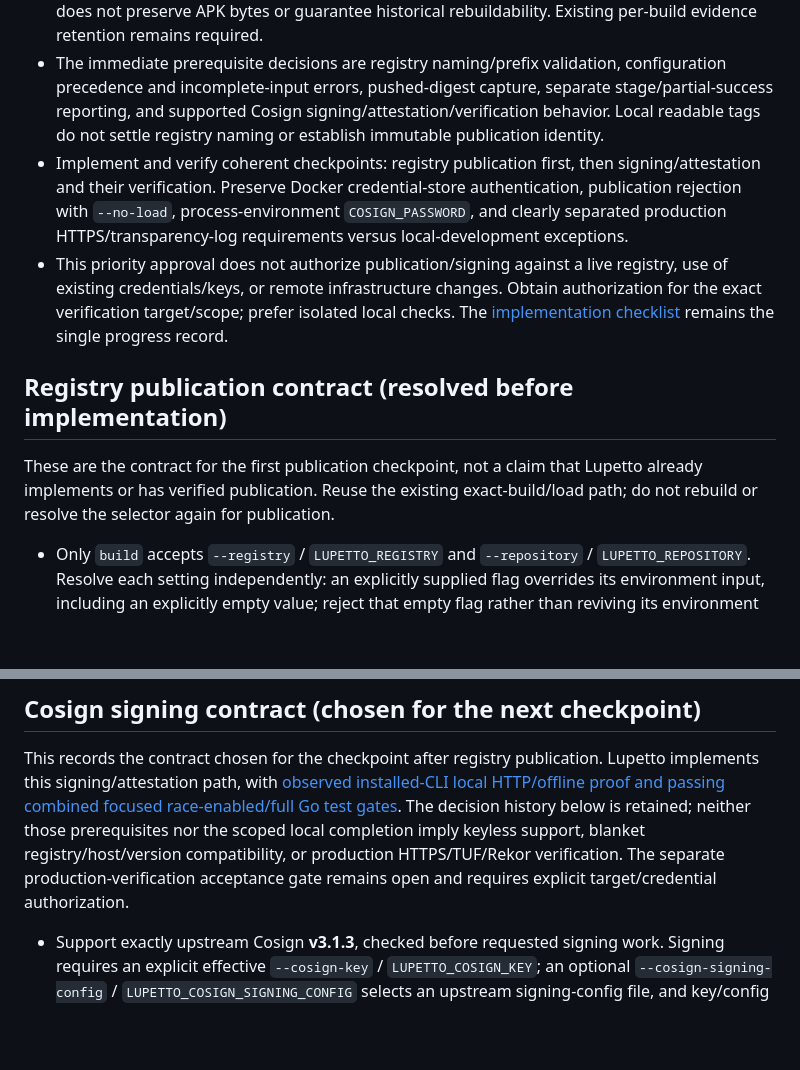
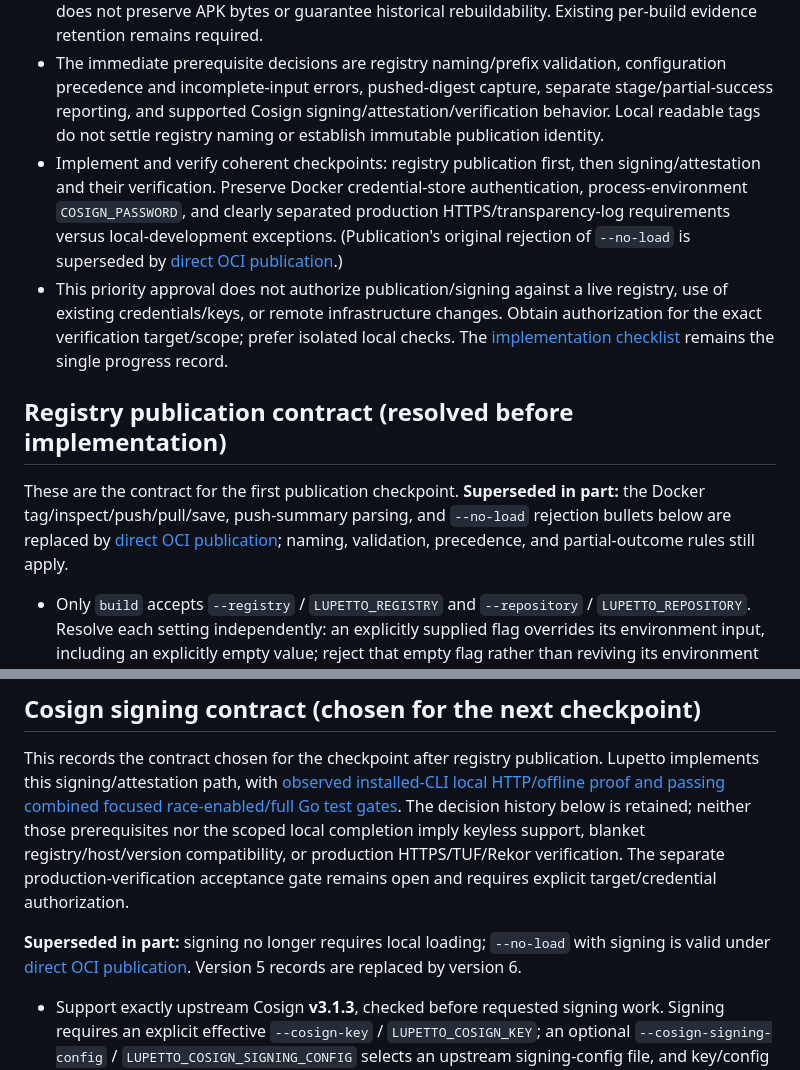
Before and after one commit to skel84/lupetto, a Markdown page: docs/decisions.md, 2 parts joined by grey strips. GitHub-like rendering; blank space fills up the shorter version.

```diff
--- a/docs/decisions.md
+++ b/docs/decisions.md
@@ -87,12 +87,12 @@ Status vocabulary:
 - Defer persistent snapshot ingestion, SQLite catalog queries, and historical selection until there is a concrete catalog/history or Explorer need. This changes implementation priority and the standalone CLI release gate, not the full compatibility scope: catalog and Explorer targets remain pending rather than being deleted or marked complete.
 - Historical metadata can support comparisons, pinned snapshot selection, and browsing, but does not preserve APK bytes or guarantee historical rebuildability. Existing per-build evidence retention remains required.
 - The immediate prerequisite decisions are registry naming/prefix validation, configuration precedence and incomplete-input errors, pushed-digest capture, separate stage/partial-success reporting, and supported Cosign signing/attestation/verification behavior. Local readable tags do not settle registry naming or establish immutable publication identity.
-- Implement and verify coherent checkpoints: registry publication first, then signing/attestation and their verification. Preserve Docker credential-store authentication, publication rejection with `--no-load`, process-environment `COSIGN_PASSWORD`, and clearly separated production HTTPS/transparency-log requirements versus local-development exceptions.
+- Implement and verify coherent checkpoints: registry publication first, then signing/attestation and their verification. Preserve Docker credential-store authentication, process-environment `COSIGN_PASSWORD`, and clearly separated production HTTPS/transparency-log requirements versus local-development exceptions. (Publication's original rejection of `--no-load` is superseded by [direct OCI publication](#direct-oci-publication-unified-result-record-and-package-layout-user-approved-2026-10-01).)
 - This priority approval does not authorize publication/signing against a live registry, use of existing credentials/keys, or remote infrastructure changes. Obtain authorization for the exact verification target/scope; prefer isolated local checks. The [implementation checklist](implementation-plan.md) remains the single progress record.
 
 ## Registry publication contract (resolved before implementation)
 
-These are the contract for the first publication checkpoint, not a claim that Lupetto already implements or has verified publication. Reuse the existing exact-build/load path; do not rebuild or resolve the selector again for publication.
+These are the contract for the first publication checkpoint. **Superseded in part:** the Docker tag/inspect/push/pull/save, push-summary parsing, and `--no-load` rejection bullets below are replaced by [direct OCI publication](#direct-oci-publication-unified-result-record-and-package-layout-user-approved-2026-10-01); naming, validation, precedence, and partial-outcome rules still apply.
 
 - Only `build` accepts `--registry` / `LUPETTO_REGISTRY` and `--repository` / `LUPETTO_REPOSITORY`. Resolve each setting independently: an explicitly supplied flag overrides its environment input, including an explicitly empty value; reject that empty flag rather than reviving its environment input or silently disabling publication. Empty/unset environment inputs mean absent. Both effective settings absent means publication is skipped; exactly one nonempty setting is an incomplete-configuration error. Reject duplicate flags, invalid values, and publication with `--no-load` before tool checks, workspace creation, network activity, or other build/publication side effects. `sbom` rejects all explicit publication/signing flags and ignores their environment inputs, preserving its image-only contract.
 - Registry input is an authority, not a URL: no scheme, user information, path, query, or fragment. Accept validated DNS names, IPv4, and bracketed IPv6, with an optional decimal port in the range 1–65535. Require an unambiguous registry spelling: a DNS name containing a dot, `localhost`, an IP address, or a single-label DNS name with an explicit port. Do not silently interpret an ambiguous bare name as a repository on Docker Hub or accept an upstream normalization that changes the intended authority.
@@ -109,6 +109,8 @@ These are the contract for the first publication checkpoint, not a claim that Lu
 
 This records the contract chosen for the checkpoint after registry publication. Lupetto implements this signing/attestation path, with [observed installed-CLI local HTTP/offline proof and passing combined focused race-enabled/full Go test gates](verification.md#local-cosign-signing-and-spdx-attestation-evidence). The decision history below is retained; neither those prerequisites nor the scoped local completion imply keyless support, blanket registry/host/version compatibility, or production HTTPS/TUF/Rekor verification. The separate production-verification acceptance gate remains open and requires explicit target/credential authorization.
 
+**Superseded in part:** signing no longer requires local loading; `--no-load` with signing is valid under [direct OCI publication](#direct-oci-publication-unified-result-record-and-package-layout-user-approved-2026-10-01). Version 5 records are replaced by version 6.
+
 - Support exactly upstream Cosign **v3.1.3**, checked before requested signing work. Signing requires an explicit effective `--cosign-key` / `LUPETTO_COSIGN_KEY`; an optional `--cosign-signing-config` / `LUPETTO_COSIGN_SIGNING_CONFIG` selects an upstream signing-config file, and key/config are valid together. Independently applied explicit flags override environment values, including empty values; reject explicitly empty key/config flags rather than falling back to environment values or silently disabling signing. Empty/unset environment inputs mean absent. Reject duplicates and invalid settings before tools/workspaces/side effects. Do not introduce a Lupetto signing-config schema or key store, or require a config when a key is supplied.
 - `--cosign-allow-http` / `LUPETTO_COSIGN_ALLOW_HTTP` is a strict boolean setting: accept only `true` or `false` in nonempty environment or explicit flag values (a valueless flag means `true`); explicit `false` overrides environment `true`, and an explicitly empty value is invalid. Signing is build-only and requires publication plus local loading. Signing-config or enabled HTTP mode without a key is an error; a key without complete publication settings or with `--no-load` is an error. `sbom` rejects explicit signing flags, including explicit false/empty forms, and ignores their environment inputs.
 - Pass key/config paths using explicit argument arrays. Inherit `COSIGN_PASSWORD` from the process environment only: never supply a password argument, print its value, persist environment/config/key contents, or collect credentials. Use the separate secret-safe subprocess adapter, discarding **all** Cosign stdout/stderr without live delivery, captured diagnostics, error attachments, or retained transcripts, since upstream failures can contain secret-bearing inputs. Report only the sanitized stage, immutable image reference, exit/failure status, confirmed preceding stages, and retained workspace through the typed workflow outcome.
```
Also changed, not shown: other parts of docs/decisions.md (+14 -0 lines).
